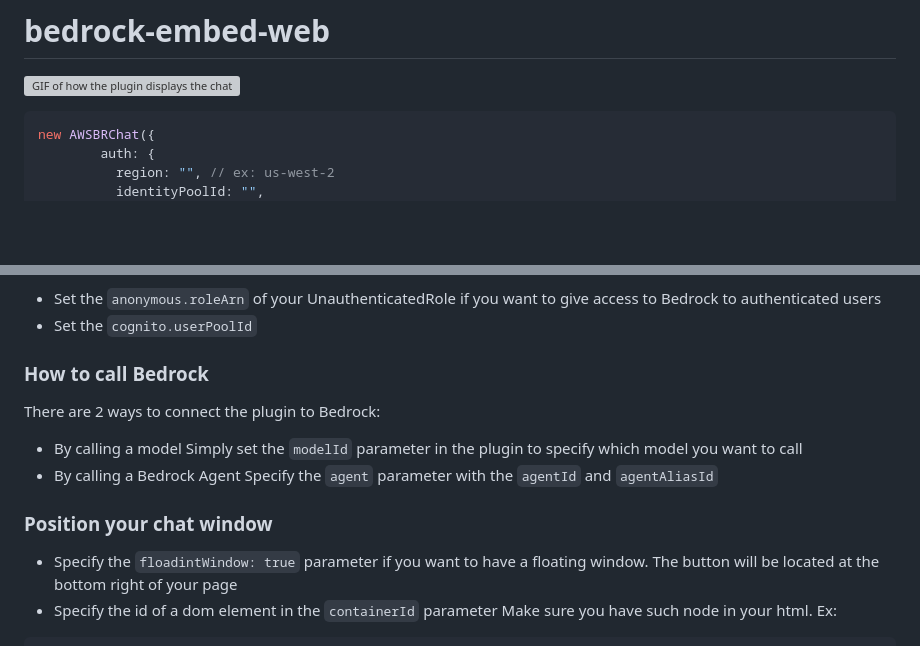
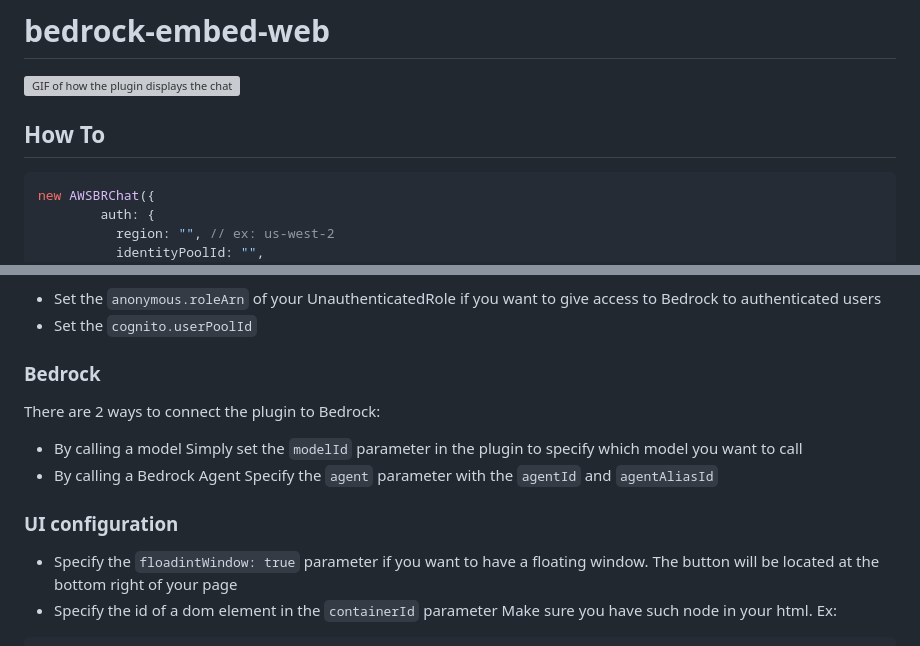
Before and after one commit to tagazok/bedrock-embed-web, a Markdown page: README.md, 2 parts joined by grey strips. Rendered like a GitHub page; blank space fills up the shorter version; grey boxes are pictures that could not be loaded.

Commit message:
chore(readme): Fix readme

````diff
--- a/README.md
+++ b/README.md
@@ -2,6 +2,7 @@
 
 ![GIF of how the plugin displays the chat window in an Amplify App using Cognito](./public/demo-floatingwindow.gif)
 
+## How To
 ```javascript
 new AWSBRChat({
         auth: {
@@ -42,7 +43,7 @@ You may want to give access to Bedrock to non-authenticated users
 if you want to give access to Bedrock to authenticated users
 - Set the `cognito.userPoolId`
 
-### How to call Bedrock
+### Bedrock
 There are 2 ways to connect the plugin to Bedrock:
 - By calling a model
 Simply set the `modelId` parameter in the plugin to specify which model you want to call
@@ -50,7 +51,7 @@ Simply set the `modelId` parameter in the plugin to specify which model you want
 Specify the `agent` parameter with the `agentId` and `agentAliasId`
 
 
-### Position your chat window
+### UI configuration
 - Specify the `floadintWindow: true` parameter if you want to have a floating window. The button will be located at the bottom right of your page
 - Specify the id of a dom element in the `containerId` parameter
 Make sure you have such node in your html. Ex:
````
